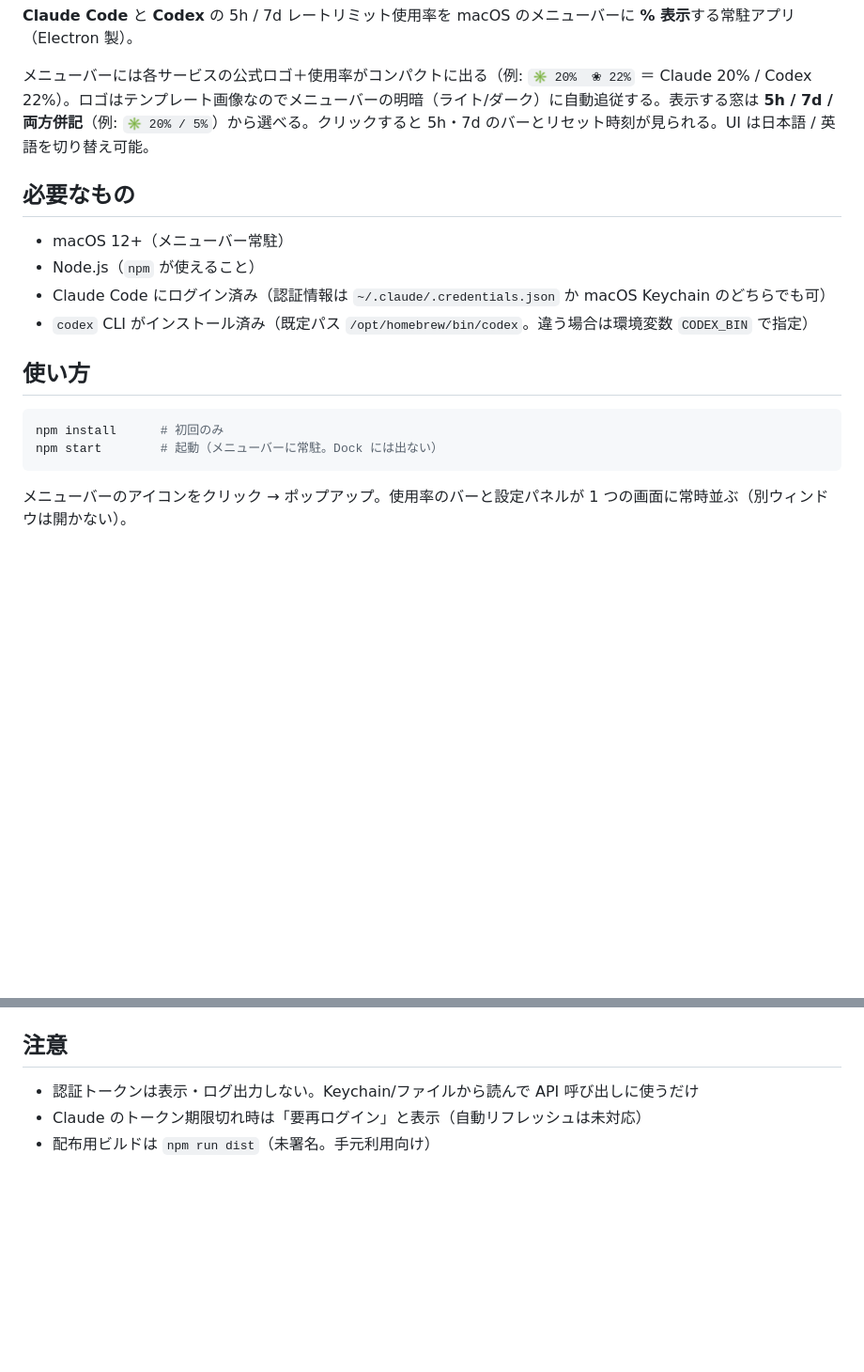
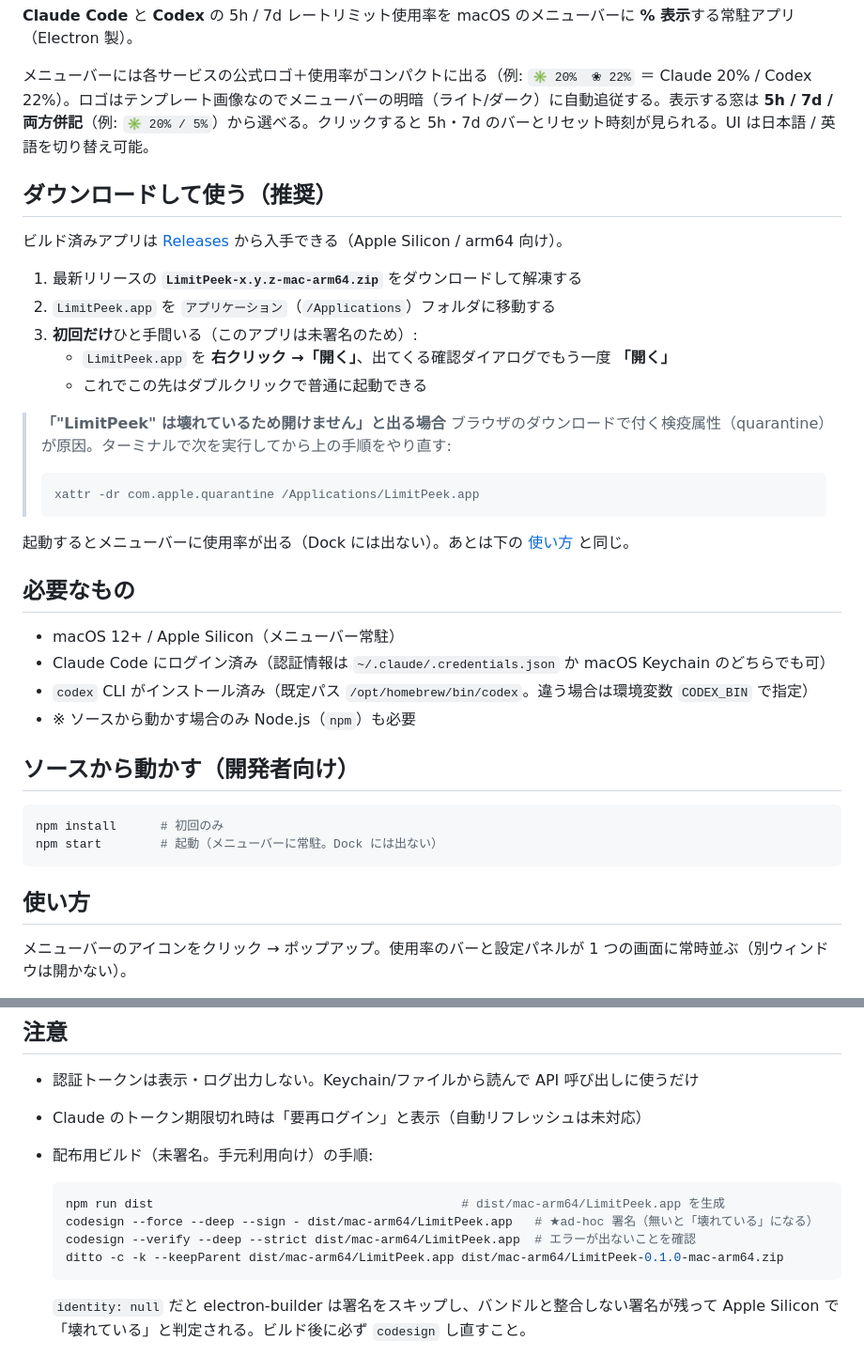
Before and after one commit to BB999/LimitPeek, a Markdown page: README.md, 2 parts joined by grey strips. Shown at 94% size. Rendered like a GitHub page; blank space fills up the shorter version.

Commit message:
docs: README にダウンロードして使う手順を追加
Releases からの zip 入手・/Applications への配置・未署名アプリの
初回起動（右クリック→開く）・「壊れている」時の quarantine 解除を記載。
既存の npm 手順は「ソースから動かす（開発者向け）」に整理し、配布用
ビルド手順も codesign し直す正しい手順に更新。

Co-Authored-By: Claude Opus 4.8 (1M context) <noreply@anthropic.com>

````diff
--- a/README.md
+++ b/README.md
@@ -4,19 +4,39 @@
 
 メニューバーには各サービスの公式ロゴ＋使用率がコンパクトに出る（例: `✳ 20%  ❀ 22%` ＝ Claude 20% / Codex 22%）。ロゴはテンプレート画像なのでメニューバーの明暗（ライト/ダーク）に自動追従する。表示する窓は **5h / 7d / 両方併記**（例: `✳ 20% / 5%`）から選べる。クリックすると 5h・7d のバーとリセット時刻が見られる。UI は日本語 / 英語を切り替え可能。
 
+## ダウンロードして使う（推奨）
+
+ビルド済みアプリは [Releases](https://github.com/BB999/LimitPeek/releases/latest) から入手できる（Apple Silicon / arm64 向け）。
+
+1. 最新リリースの **`LimitPeek-x.y.z-mac-arm64.zip`** をダウンロードして解凍する
+2. `LimitPeek.app` を `アプリケーション`（`/Applications`）フォルダに移動する
+3. **初回だけ**ひと手間いる（このアプリは未署名のため）:
+   - `LimitPeek.app` を **右クリック →「開く」**、出てくる確認ダイアログでもう一度 **「開く」**
+   - これでこの先はダブルクリックで普通に起動できる
+
+> **「"LimitPeek" は壊れているため開けません」と出る場合**
+> ブラウザのダウンロードで付く検疫属性（quarantine）が原因。ターミナルで次を実行してから上の手順をやり直す:
+> ```bash
+> xattr -dr com.apple.quarantine /Applications/LimitPeek.app
+> ```
+
+起動するとメニューバーに使用率が出る（Dock には出ない）。あとは下の [使い方](#使い方) と同じ。
+
 ## 必要なもの
 
-- macOS 12+（メニューバー常駐）
-- Node.js（`npm` が使えること）
+- macOS 12+ / Apple Silicon（メニューバー常駐）
 - Claude Code にログイン済み（認証情報は `~/.claude/.credentials.json` か macOS Keychain のどちらでも可）
 - `codex` CLI がインストール済み（既定パス `/opt/homebrew/bin/codex`。違う場合は環境変数 `CODEX_BIN` で指定）
+- ※ ソースから動かす場合のみ Node.js（`npm`）も必要
 
-## 使い方
+## ソースから動かす（開発者向け）
 
 ```bash
 npm install      # 初回のみ
 npm start        # 起動（メニューバーに常駐。Dock には出ない）
 ```
+
+## 使い方
 
 メニューバーのアイコンをクリック → ポップアップ。使用率のバーと設定パネルが 1 つの画面に常時並ぶ（別ウィンドウは開かない）。
 
@@ -83,4 +103,13 @@ scripts/
 
 - 認証トークンは表示・ログ出力しない。Keychain/ファイルから読んで API 呼び出しに使うだけ
 - Claude のトークン期限切れ時は「要再ログイン」と表示（自動リフレッシュは未対応）
-- 配布用ビルドは `npm run dist`（未署名。手元利用向け）
+- 配布用ビルド（未署名。手元利用向け）の手順:
+
+  ```bash
+  npm run dist                                          # dist/mac-arm64/LimitPeek.app を生成
+  codesign --force --deep --sign - dist/mac-arm64/LimitPeek.app   # ★ad-hoc 署名（無いと「壊れている」になる）
+  codesign --verify --deep --strict dist/mac-arm64/LimitPeek.app  # エラーが出ないことを確認
+  ditto -c -k --keepParent dist/mac-arm64/LimitPeek.app dist/mac-arm64/LimitPeek-0.1.0-mac-arm64.zip
+  ```
+
+  `identity: null` だと electron-builder は署名をスキップし、バンドルと整合しない署名が残って Apple Silicon で「壊れている」と判定される。ビルド後に必ず `codesign` し直すこと。
````
